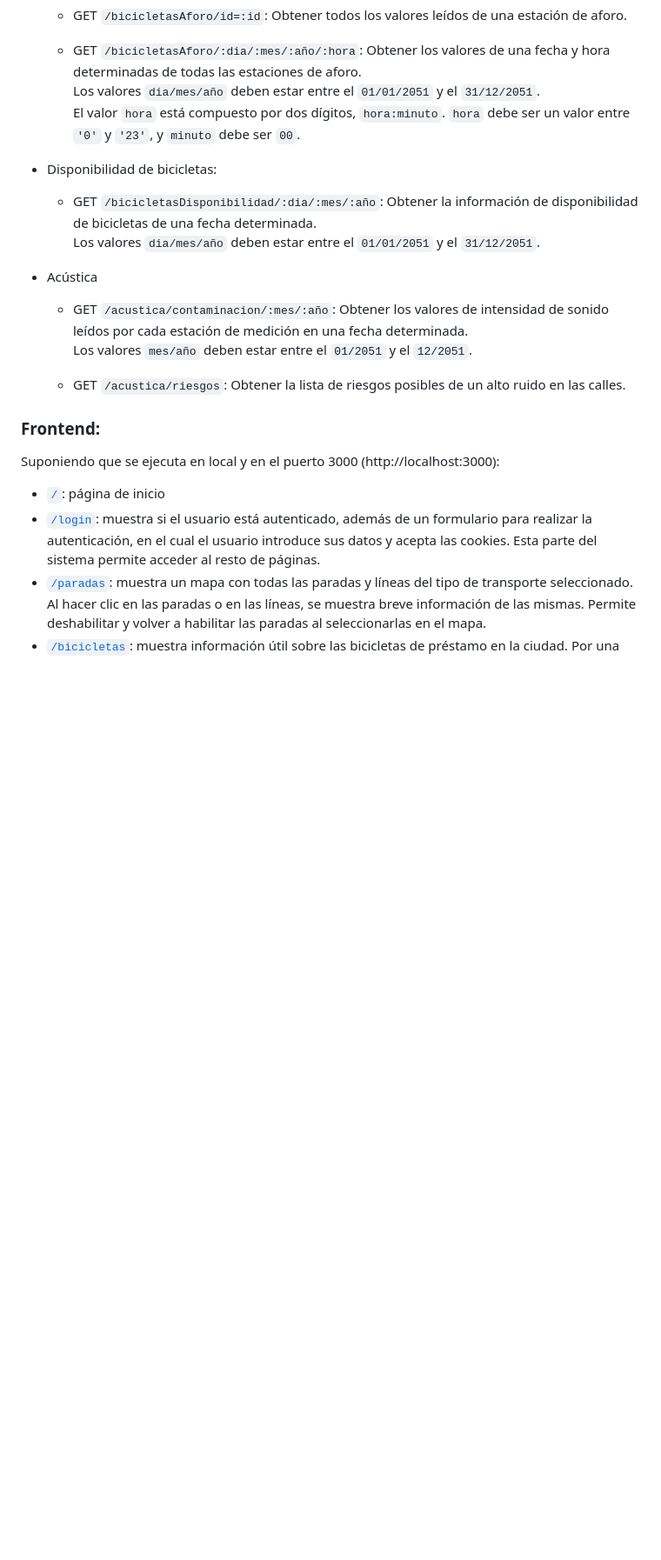
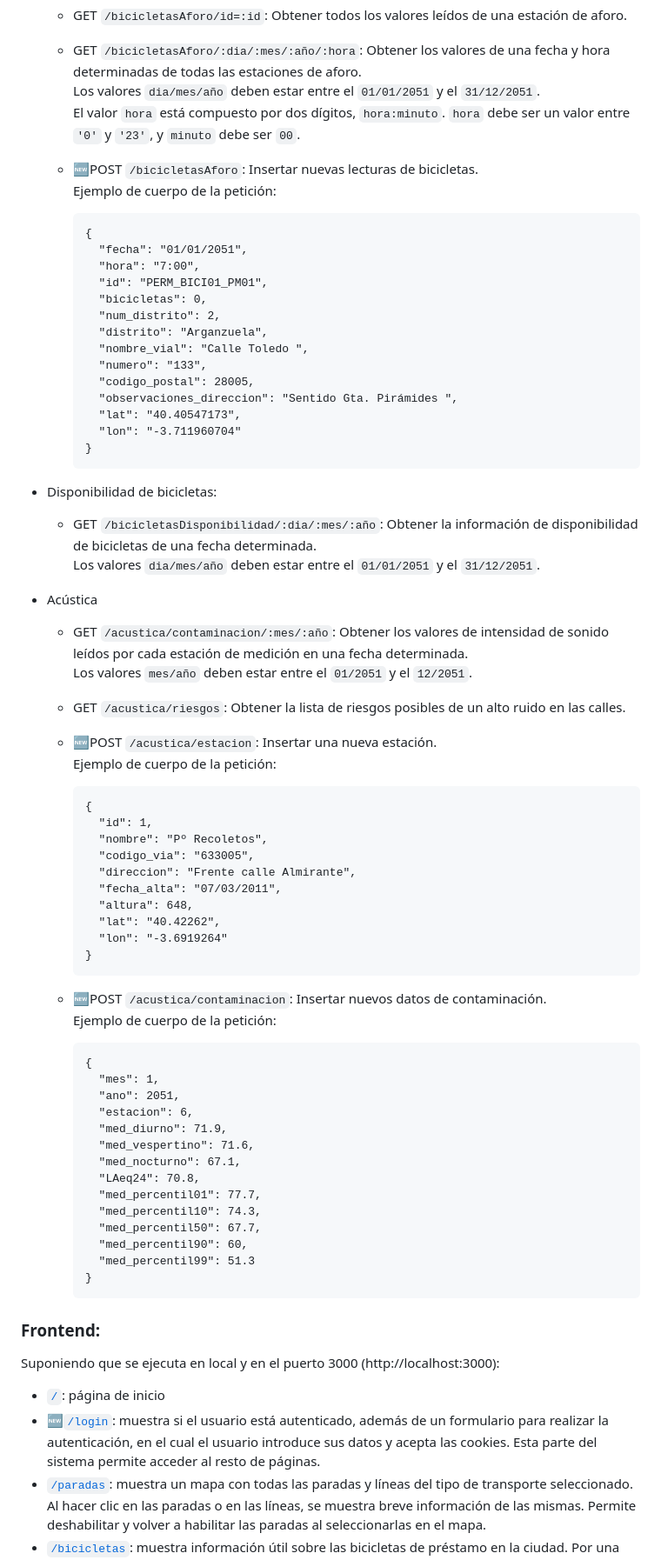
Before and after one commit to rubnium/SmartCity-v2-miriam-ruben, a Markdown page: README.md, the part around the change printed below. Shown: that part at 87% size. Rendered like a GitHub page; blank space fills up the shorter version.

````diff
--- a/README.md
+++ b/README.md
@@ -85,6 +68,25 @@ Para utilizarlas, casi todas requieren introducir el token en la cabecera. Supon
     Los valores `dia/mes/año` deben estar entre el `01/01/2051` y el `31/12/2051`.
     El valor `hora` está compuesto por dos dígitos, `hora:minuto`. `hora` debe ser un valor entre `'0'` y `'23'`, y `minuto` debe ser `00`.
 
+    - 🆕POST `/bicicletasAforo`: Insertar nuevas lecturas de bicicletas.
+      Ejemplo de cuerpo de la petición:
+      ```
+      {
+        "fecha": "01/01/2051",
+        "hora": "7:00",
+        "id": "PERM_BICI01_PM01",
+        "bicicletas": 0,
+        "num_distrito": 2,
+        "distrito": "Arganzuela",
+        "nombre_vial": "Calle Toledo ",
+        "numero": "133",
+        "codigo_postal": 28005,
+        "observaciones_direccion": "Sentido Gta. Pirámides ",
+        "lat": "40.40547173",
+        "lon": "-3.711960704"
+      }
+      ```
+
 - Disponibilidad de bicicletas:
     - GET `/bicicletasDisponibilidad/:dia/:mes/:año`: Obtener la información de disponibilidad de bicicletas de una fecha determinada.
     Los valores `dia/mes/año` deben estar entre el `01/01/2051` y el `31/12/2051`.
@@ -95,10 +97,44 @@ Para utilizarlas, casi todas requieren introducir el token en la cabecera. Supon
 
     - GET `/acustica/riesgos`: Obtener la lista de riesgos posibles de un alto ruido en las calles.
 
+    - 🆕POST `/acustica/estacion`: Insertar una nueva estación.
+      Ejemplo de cuerpo de la petición:
+      ```
+      {
+        "id": 1,
+        "nombre": "Pº Recoletos",
+        "codigo_via": "633005",
+        "direccion": "Frente calle Almirante",
+        "fecha_alta": "07/03/2011",
+        "altura": 648,
+        "lat": "40.42262",
+        "lon": "-3.6919264"
+      }
+      ```
+
+    - 🆕POST `/acustica/contaminacion`: Insertar nuevos datos de contaminación.
+      Ejemplo de cuerpo de la petición:
+      ```
+      {
+        "mes": 1,
+        "ano": 2051,
+        "estacion": 6,
+        "med_diurno": 71.9,
+        "med_vespertino": 71.6,
+        "med_nocturno": 67.1,
+        "LAeq24": 70.8,
+        "med_percentil01": 77.7,
+        "med_percentil10": 74.3,
+        "med_percentil50": 67.7,
+        "med_percentil90": 60,
+        "med_percentil99": 51.3
+      }
+      ```
+
 ### Frontend:
 Suponiendo que se ejecuta en local y en el puerto 3000 (http://localhost:3000):
 - [`/`](http://localhost:3000): página de inicio
-- [`/login`](http://localhost:3000/login): muestra si el usuario está autenticado, además de un formulario para realizar la autenticación, en el cual el usuario introduce sus datos y acepta las cookies. Esta parte del sistema permite acceder al resto de páginas.
+- 🆕[`/login`](http://localhost:3000/login): muestra si el usuario está autenticado, además de un formulario para realizar la autenticación, en el cual el usuario introduce sus datos y acepta las cookies. Esta parte del sistema permite acceder al resto de páginas.
 - [`/paradas`](http://localhost:3000/paradas): muestra un mapa con todas las paradas y líneas del tipo de transporte seleccionado. Al hacer clic en las paradas o en las líneas, se muestra breve información de las mismas. Permite deshabilitar y volver a habilitar las paradas al seleccionarlas en el mapa.
 - [`/bicicletas`](http://localhost:3000/bicicletas): muestra información útil sobre las bicicletas de préstamo en la ciudad. Por una parte, permite al usuario elegir una fecha y muestra las estadísticas de disponibilidad y uso de las bicicletas. Por otra parte, el usuario además puede escoger una hora, y el mapa se mostrará con el aforo de bicicletas en dicha fecha y hora. Además, dicho mapa tiene sus puntos diferenciados según la disponibilidad de bicicletas, y al seleccionarlos muestra la cantidad de bicicletas, información del punto y un enlace para mostrar las direcciones de cómo llegar a través de Google Maps.
 - [`/contaminacion`](http://localhost:3000/contaminacion): muestra la intensidad de ruido en distintos puntos de la ciudad. Luego de que el usuario seleccione un mes y el periodo en el que se midieron los datos, un mapa se muestra con los distintos puntos diferenciados según el riesgo de la intensidad de ruido medida. El mapa permite mostrar más datos de la medición al hacer clic en sus puntos, como la altura de la estación de medida y el nombre de la calle.
````
Also changed, not shown: other parts of README.md (+16 -33 lines).
